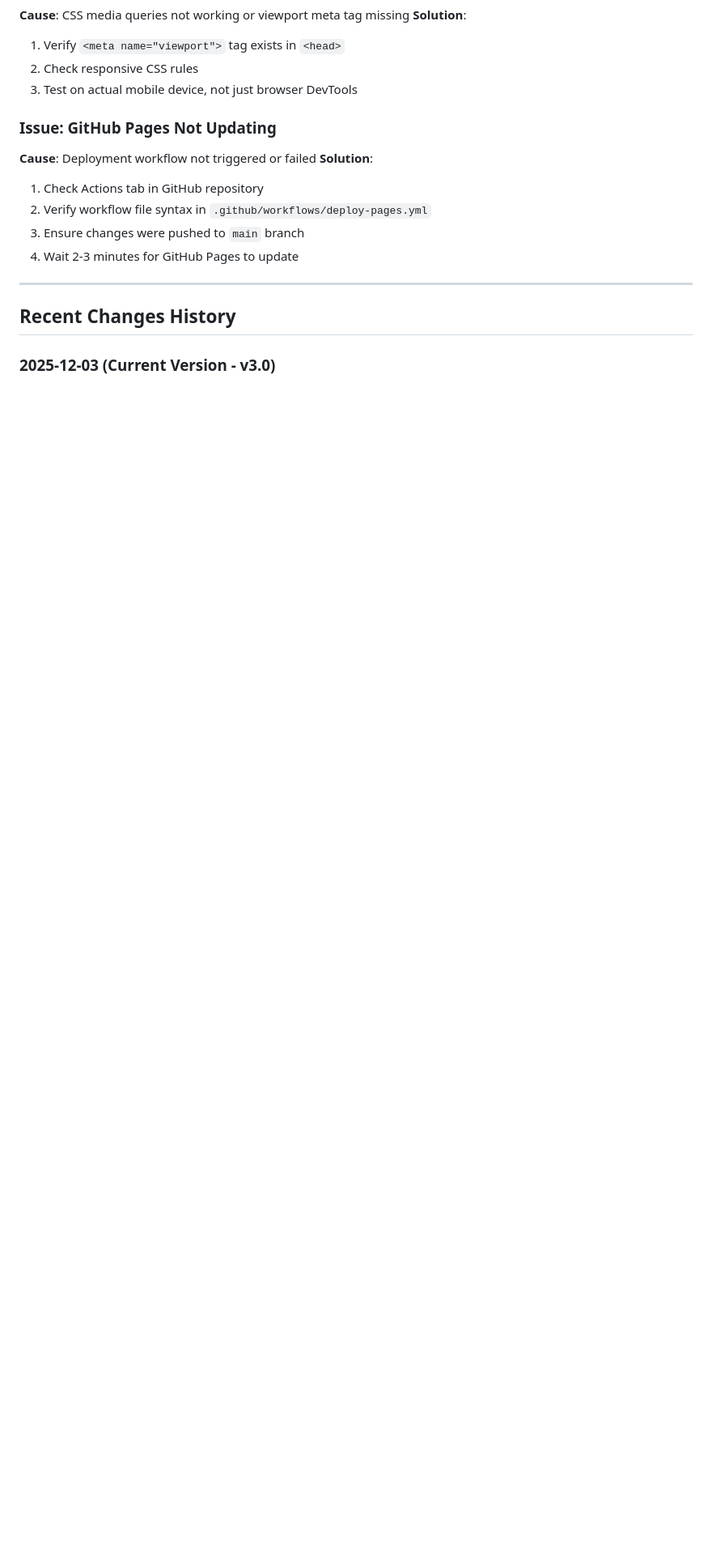
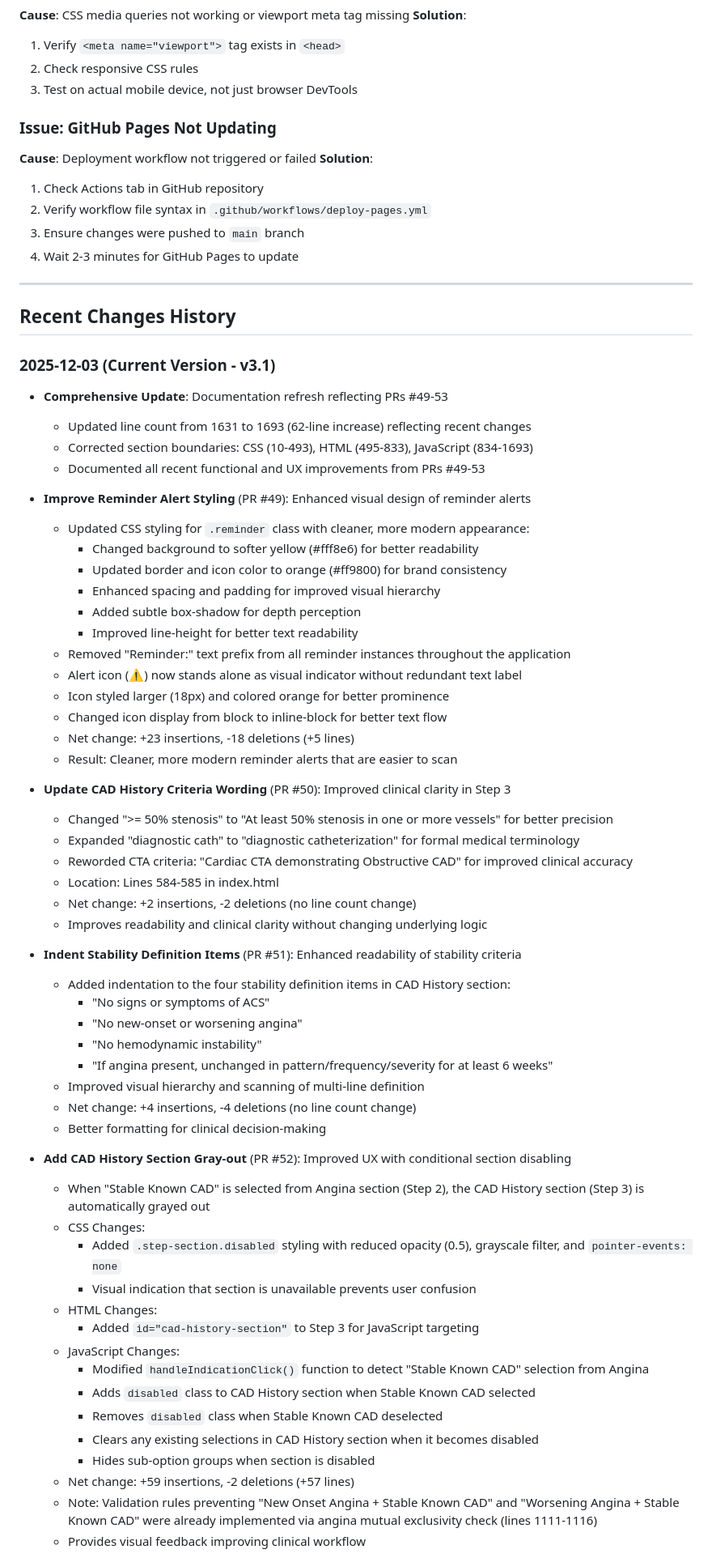
Before and after one commit to CartaHealthcareCathPCI/cathpci-decision-tree, a Markdown page: CLAUDE.md, the part around one of its changes. Shown at 81% size. Drawn GitHub-style; blank space fills up the shorter version.

Commit message:
Update CLAUDE.md to v3.1 with PRs #49-53 documentation
- Document 5 new PRs merged since v3.0 (PRs #49-53)
- Update line count: 1631 → 1693 lines (62-line increase)
- Update section boundaries: CSS (10-493), HTML (495-833), JS (834-1693)
- Document PR #49: Improved reminder alert styling
- Document PR #50: Updated CAD history criteria wording
- Document PR #51: Indented stability definition items
- Document PR #52: Added CAD History section gray-out functionality
- Document PR #53: Made ACS timing options mutually exclusive

```diff
--- a/CLAUDE.md
+++ b/CLAUDE.md
@@ -481,4 +481,58 @@ Expected: All selections cleared, form returns to initial state
 
 ## Recent Changes History
 
-### 2025-12-03 (Current Version - v3.0)
+### 2025-12-03 (Current Version - v3.1)
+- **Comprehensive Update**: Documentation refresh reflecting PRs #49-53
+  - Updated line count from 1631 to 1693 (62-line increase) reflecting recent changes
+  - Corrected section boundaries: CSS (10-493), HTML (495-833), JavaScript (834-1693)
+  - Documented all recent functional and UX improvements from PRs #49-53
+
+- **Improve Reminder Alert Styling** (PR #49): Enhanced visual design of reminder alerts
+  - Updated CSS styling for `.reminder` class with cleaner, more modern appearance:
+    - Changed background to softer yellow (#fff8e6) for better readability
+    - Updated border and icon color to orange (#ff9800) for brand consistency
+    - Enhanced spacing and padding for improved visual hierarchy
+    - Added subtle box-shadow for depth perception
+    - Improved line-height for better text readability
+  - Removed "Reminder:" text prefix from all reminder instances throughout the application
+  - Alert icon (⚠️) now stands alone as visual indicator without redundant text label
+  - Icon styled larger (18px) and colored orange for better prominence
+  - Changed icon display from block to inline-block for better text flow
+  - Net change: +23 insertions, -18 deletions (+5 lines)
+  - Result: Cleaner, more modern reminder alerts that are easier to scan
+
+- **Update CAD History Criteria Wording** (PR #50): Improved clinical clarity in Step 3
+  - Changed ">= 50% stenosis" to "At least 50% stenosis in one or more vessels" for better precision
+  - Expanded "diagnostic cath" to "diagnostic catheterization" for formal medical terminology
+  - Reworded CTA criteria: "Cardiac CTA demonstrating Obstructive CAD" for improved clinical accuracy
+  - Location: Lines 584-585 in index.html
+  - Net change: +2 insertions, -2 deletions (no line count change)
+  - Improves readability and clinical clarity without changing underlying logic
+
+- **Indent Stability Definition Items** (PR #51): Enhanced readability of stability criteria
+  - Added indentation to the four stability definition items in CAD History section:
+    - "No signs or symptoms of ACS"
+    - "No new-onset or worsening angina"
+    - "No hemodynamic instability"
+    - "If angina present, unchanged in pattern/frequency/severity for at least 6 weeks"
+  - Improved visual hierarchy and scanning of multi-line definition
+  - Net change: +4 insertions, -4 deletions (no line count change)
+  - Better formatting for clinical decision-making
+
+- **Add CAD History Section Gray-out** (PR #52): Improved UX with conditional section disabling
+  - When "Stable Known CAD" is selected from Angina section (Step 2), the CAD History section (Step 3) is automatically grayed out
+  - CSS Changes:
+    - Added `.step-section.disabled` styling with reduced opacity (0.5), grayscale filter, and `pointer-events: none`
+    - Visual indication that section is unavailable prevents user confusion
+  - HTML Changes:
+    - Added `id="cad-history-section"` to Step 3 for JavaScript targeting
+  - JavaScript Changes:
+    - Modified `handleIndicationClick()` function to detect "Stable Known CAD" selection from Angina
+    - Adds `disabled` class to CAD History section when Stable Known CAD selected
+    - Removes `disabled` class when Stable Known CAD deselected
+    - Clears any existing selections in CAD History section when it becomes disabled
+    - Hides sub-option groups when section is disabled
+  - Net change: +59 insertions, -2 deletions (+57 lines)
+  - Note: Validation rules preventing "New Onset Angina + Stable Known CAD" and "Worsening Angina + Stable Known CAD" were already implemented via angina mutual exclusivity check (lines 1111-1116)
+  - Provides visual feedback improving clinical workflow
+
```
Also changed, not shown: other parts of CLAUDE.md (+18 -6 lines).
